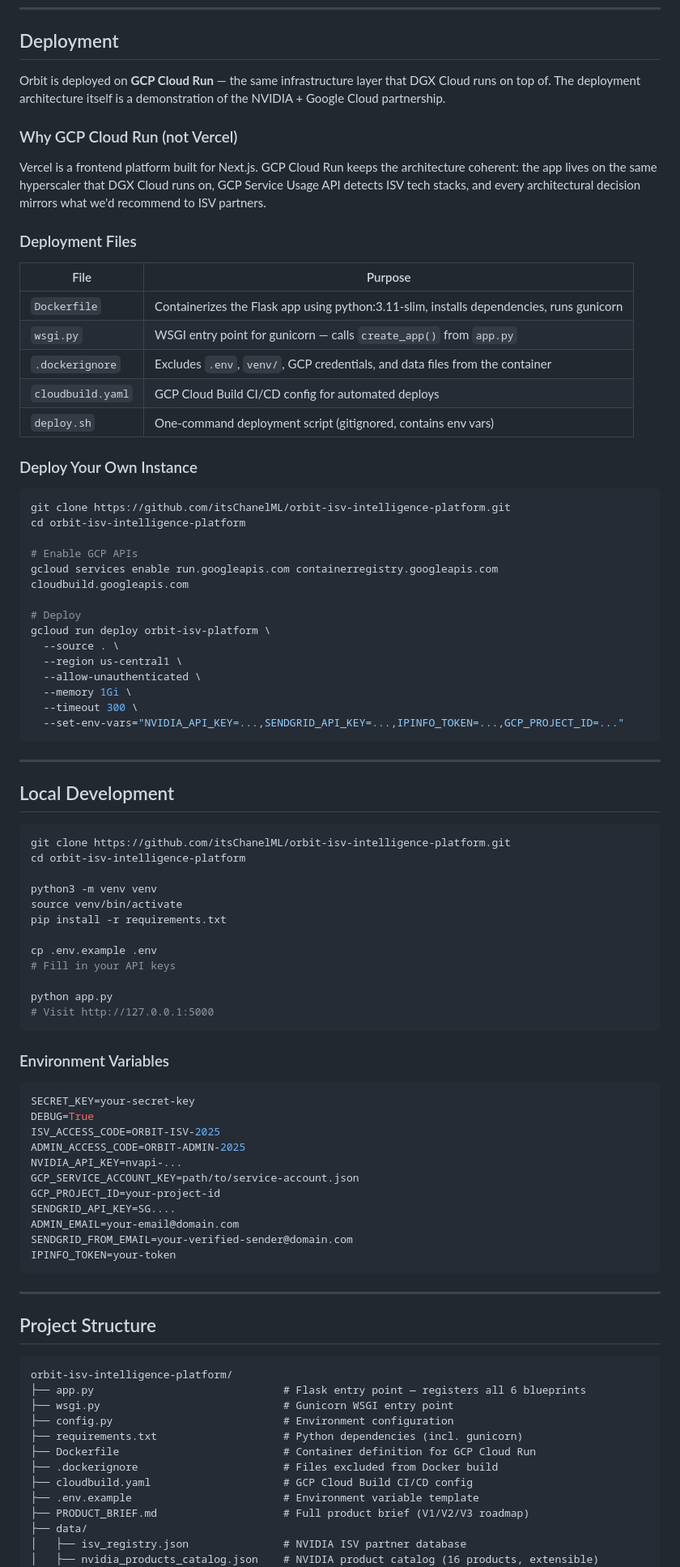
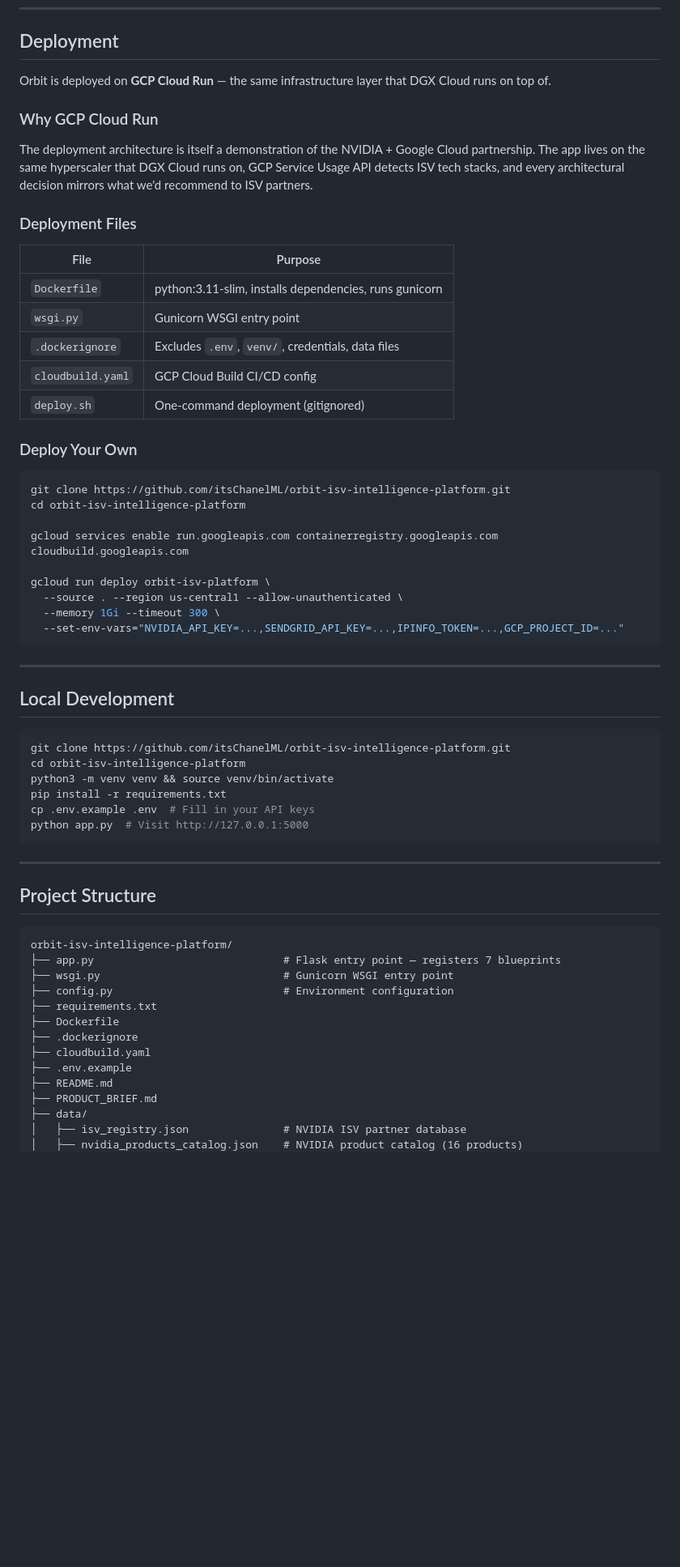
Before and after one commit to itsChanelML/orbit-isv-intelligence-platform, a Markdown page: README.md, the part around one of its changes. Shown at 81% size. GitHub-like rendering; blank space fills up the shorter version.

````diff
--- a/README.md
+++ b/README.md
@@ -204,37 +210,32 @@ Orbit is an agentic ISV onboarding and adoption intelligence platform built on N
 
 ## Deployment
 
-Orbit is deployed on **GCP Cloud Run** — the same infrastructure layer that DGX Cloud runs on top of. The deployment architecture itself is a demonstration of the NVIDIA + Google Cloud partnership.
+Orbit is deployed on **GCP Cloud Run** — the same infrastructure layer that DGX Cloud runs on top of.
 
-### Why GCP Cloud Run (not Vercel)
-Vercel is a frontend platform built for Next.js. GCP Cloud Run keeps the architecture coherent: the app lives on the same hyperscaler that DGX Cloud runs on, GCP Service Usage API detects ISV tech stacks, and every architectural decision mirrors what we'd recommend to ISV partners.
+### Why GCP Cloud Run
+The deployment architecture is itself a demonstration of the NVIDIA + Google Cloud partnership. The app lives on the same hyperscaler that DGX Cloud runs on, GCP Service Usage API detects ISV tech stacks, and every architectural decision mirrors what we'd recommend to ISV partners.
 
 ### Deployment Files
 
 | File | Purpose |
 |---|---|
-| `Dockerfile` | Containerizes the Flask app using python:3.11-slim, installs dependencies, runs gunicorn |
-| `wsgi.py` | WSGI entry point for gunicorn — calls `create_app()` from `app.py` |
-| `.dockerignore` | Excludes `.env`, `venv/`, GCP credentials, and data files from the container |
-| `cloudbuild.yaml` | GCP Cloud Build CI/CD config for automated deploys |
-| `deploy.sh` | One-command deployment script (gitignored, contains env vars) |
+| `Dockerfile` | python:3.11-slim, installs dependencies, runs gunicorn |
+| `wsgi.py` | Gunicorn WSGI entry point |
+| `.dockerignore` | Excludes `.env`, `venv/`, credentials, data files |
+| `cloudbuild.yaml` | GCP Cloud Build CI/CD config |
+| `deploy.sh` | One-command deployment (gitignored) |
 
-### Deploy Your Own Instance
+### Deploy Your Own
 
 ```bash
 git clone https://github.com/itsChanelML/orbit-isv-intelligence-platform.git
 cd orbit-isv-intelligence-platform
 
-# Enable GCP APIs
 gcloud services enable run.googleapis.com containerregistry.googleapis.com cloudbuild.googleapis.com
 
-# Deploy
 gcloud run deploy orbit-isv-platform \
-  --source . \
-  --region us-central1 \
-  --allow-unauthenticated \
-  --memory 1Gi \
-  --timeout 300 \
+  --source . --region us-central1 --allow-unauthenticated \
+  --memory 1Gi --timeout 300 \
   --set-env-vars="NVIDIA_API_KEY=...,SENDGRID_API_KEY=...,IPINFO_TOKEN=...,GCP_PROJECT_ID=..."
 ```
 
@@ -245,32 +246,10 @@ gcloud run deploy orbit-isv-platform \
 ```bash
 git clone https://github.com/itsChanelML/orbit-isv-intelligence-platform.git
 cd orbit-isv-intelligence-platform
-
-python3 -m venv venv
-source venv/bin/activate
+python3 -m venv venv && source venv/bin/activate
 pip install -r requirements.txt
-
-cp .env.example .env
-# Fill in your API keys
-
-python app.py
-# Visit http://127.0.0.1:5000
-```
-
-### Environment Variables
-
-```bash
-SECRET_KEY=your-secret-key
-DEBUG=True
-ISV_ACCESS_CODE=ORBIT-ISV-2025
-ADMIN_ACCESS_CODE=ORBIT-ADMIN-2025
-NVIDIA_API_KEY=nvapi-...
-GCP_SERVICE_ACCOUNT_KEY=path/to/service-account.json
-GCP_PROJECT_ID=your-project-id
-SENDGRID_API_KEY=SG....
-ADMIN_EMAIL=your-email@domain.com
-SENDGRID_FROM_EMAIL=your-verified-sender@domain.com
-IPINFO_TOKEN=your-token
+cp .env.example .env  # Fill in your API keys
+python app.py  # Visit http://127.0.0.1:5000
 ```
 
 ---
@@ -279,16 +258,17 @@ IPINFO_TOKEN=your-token
 
 ```
 orbit-isv-intelligence-platform/
-├── app.py                              # Flask entry point — registers all 6 blueprints
+├── app.py                              # Flask entry point — registers 7 blueprints
 ├── wsgi.py                             # Gunicorn WSGI entry point
 ├── config.py                           # Environment configuration
-├── requirements.txt                    # Python dependencies (incl. gunicorn)
-├── Dockerfile                          # Container definition for GCP Cloud Run
-├── .dockerignore                       # Files excluded from Docker build
-├── cloudbuild.yaml                     # GCP Cloud Build CI/CD config
-├── .env.example                        # Environment variable template
-├── PRODUCT_BRIEF.md                    # Full product brief (V1/V2/V3 roadmap)
+├── requirements.txt
+├── Dockerfile
+├── .dockerignore
+├── cloudbuild.yaml
+├── .env.example
+├── README.md
+├── PRODUCT_BRIEF.md
 ├── data/
 │   ├── isv_registry.json               # NVIDIA ISV partner database
-│   ├── nvidia_products_catalog.json    # NVIDIA product catalog (16 products, extensible)
+│   ├── nvidia_products_catalog.json    # NVIDIA product catalog (16 products)
 │   ├── oss_tools_catalog.json          # OSS developer tools catalog (30+ tools)
````
Also changed, not shown: other parts of README.md (+98 -85 lines), PRODUCT_BRIEF.md (+150 -149 lines).
